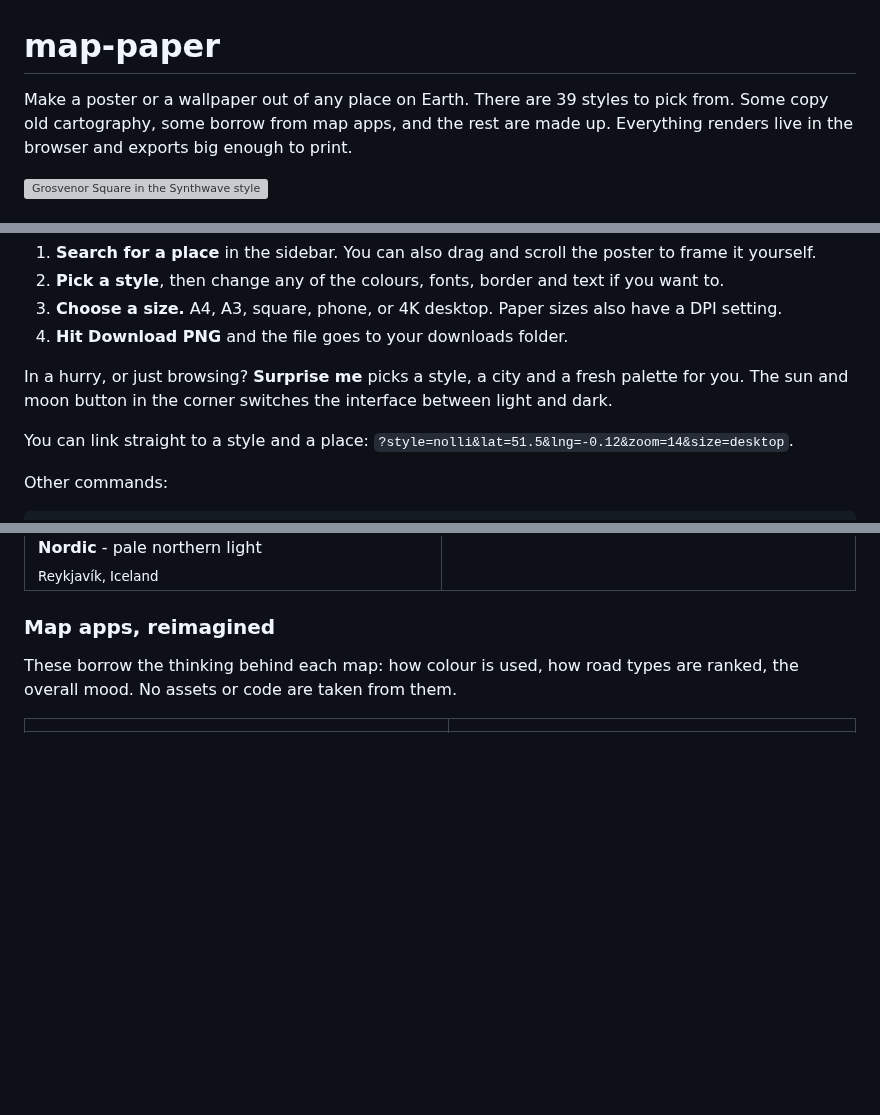
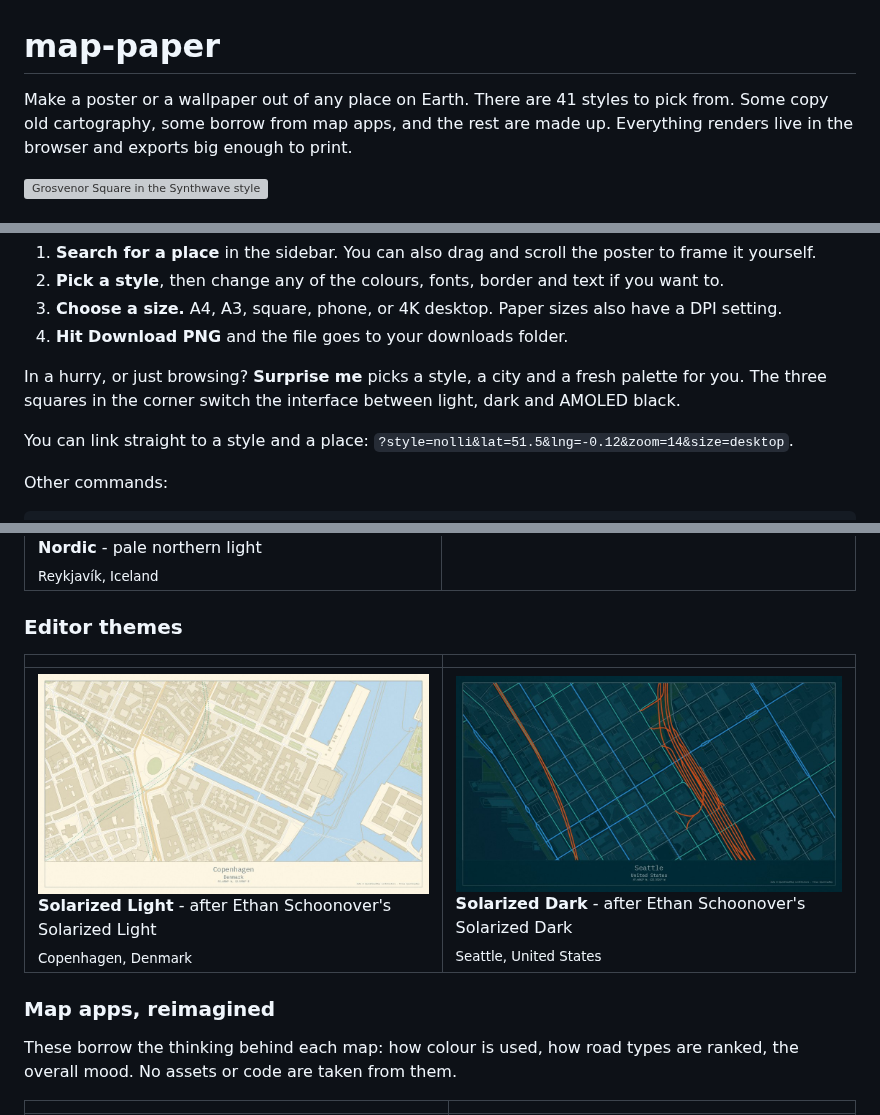
Before and after one commit to deepakvettickal/map-paper, a Markdown page: README.md, 3 parts joined by grey strips. Rendered like a GitHub page; pictures changed too: docs/gallery/solarized-dark.jpg (added), docs/gallery/solarized-light.jpg (added); blank space fills up the shorter version; grey boxes are pictures that could not be loaded.

```diff
--- a/README.md
+++ b/README.md
@@ -1,6 +1,6 @@
 # map-paper
 
-Make a poster or a wallpaper out of any place on Earth. There are 39 styles to pick from. Some copy old
+Make a poster or a wallpaper out of any place on Earth. There are 41 styles to pick from. Some copy old
 cartography, some borrow from map apps, and the rest are made up. Everything renders live in the browser and
 exports big enough to print.
 
@@ -27,8 +27,8 @@ Then:
 3. **Choose a size.** A4, A3, square, phone, or 4K desktop. Paper sizes also have a DPI setting.
 4. **Hit Download PNG** and the file goes to your downloads folder.
 
-In a hurry, or just browsing? **Surprise me** picks a style, a city and a fresh palette for you. The sun and
-moon button in the corner switches the interface between light and dark.
+In a hurry, or just browsing? **Surprise me** picks a style, a city and a fresh palette for you. The three squares in the
+corner switch the interface between light, dark and AMOLED black.
 
 You can link straight to a style and a place: `?style=nolli&lat=51.5&lng=-0.12&zoom=14&size=desktop`.
 
@@ -76,6 +76,12 @@ than writing code. Every style also opens at a place that suits it, which is wha
 | <img src="docs/gallery/pastel.jpg" width="420"><br>**Pastel** - soft pastels on warm beige<br><sub>Nyhavn, Copenhagen, Denmark</sub> | <img src="docs/gallery/sakura.jpg" width="420"><br>**Sakura** - cherry blossom in spring<br><sub>Gion, Kyoto, Japan</sub> |
 | <img src="docs/gallery/solarpunk.jpg" width="420"><br>**Solarpunk** - sun, glass and greenery<br><sub>Marina Bay, Singapore</sub> | <img src="docs/gallery/dune.jpg" width="420"><br>**Dune** - desert ochres and deep shade<br><sub>Dubai, United Arab Emirates</sub> |
 | <img src="docs/gallery/nordic.jpg" width="420"><br>**Nordic** - pale northern light<br><sub>Reykjavík, Iceland</sub> |  |
+
+### Editor themes
+
+| | |
+|:--|:--|
+| <img src="docs/gallery/solarized-light.jpg" width="420"><br>**Solarized Light** - after Ethan Schoonover's Solarized Light<br><sub>Copenhagen, Denmark</sub> | <img src="docs/gallery/solarized-dark.jpg" width="420"><br>**Solarized Dark** - after Ethan Schoonover's Solarized Dark<br><sub>Seattle, United States</sub> |
 
 ### Map apps, reimagined
 
```
Also changed, not shown: other parts of README.md (+3 -0 lines), 7 other files.
